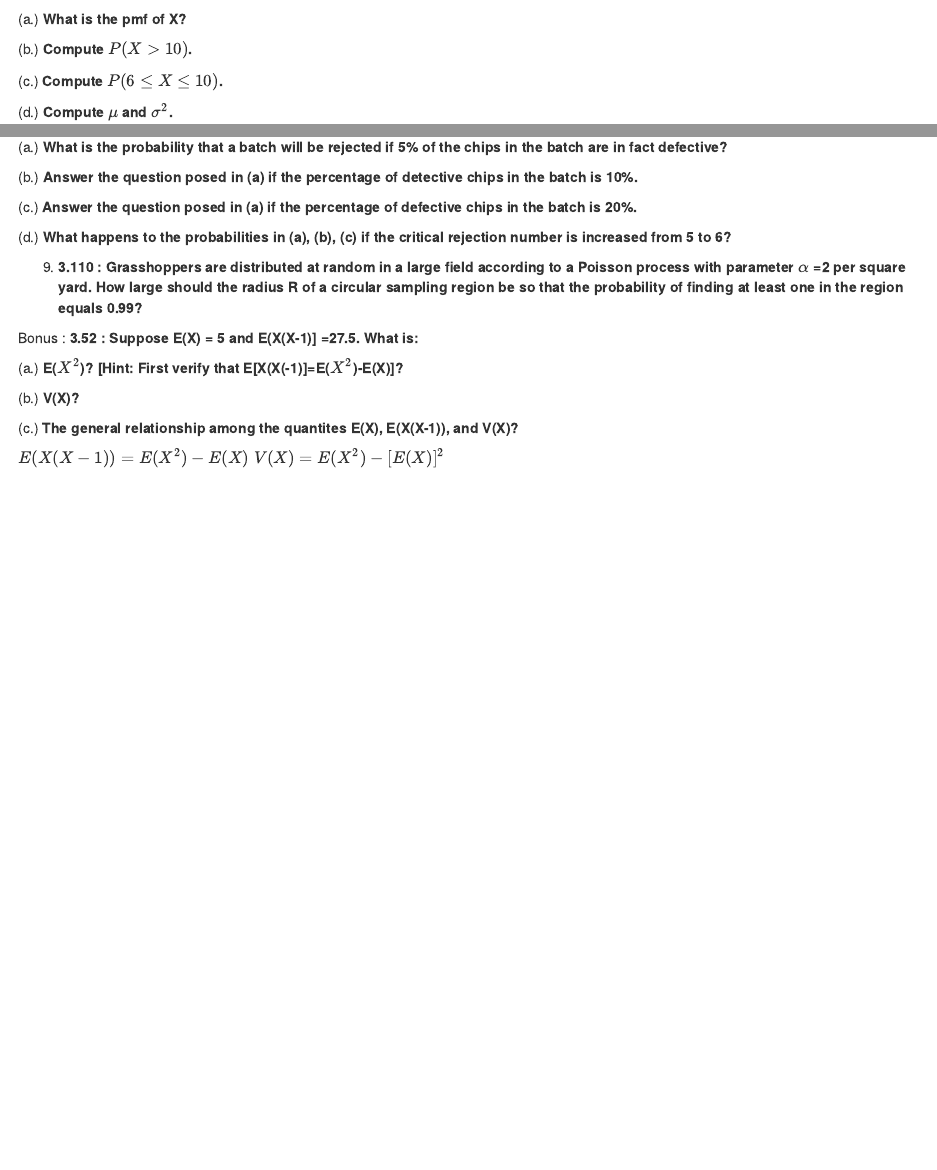
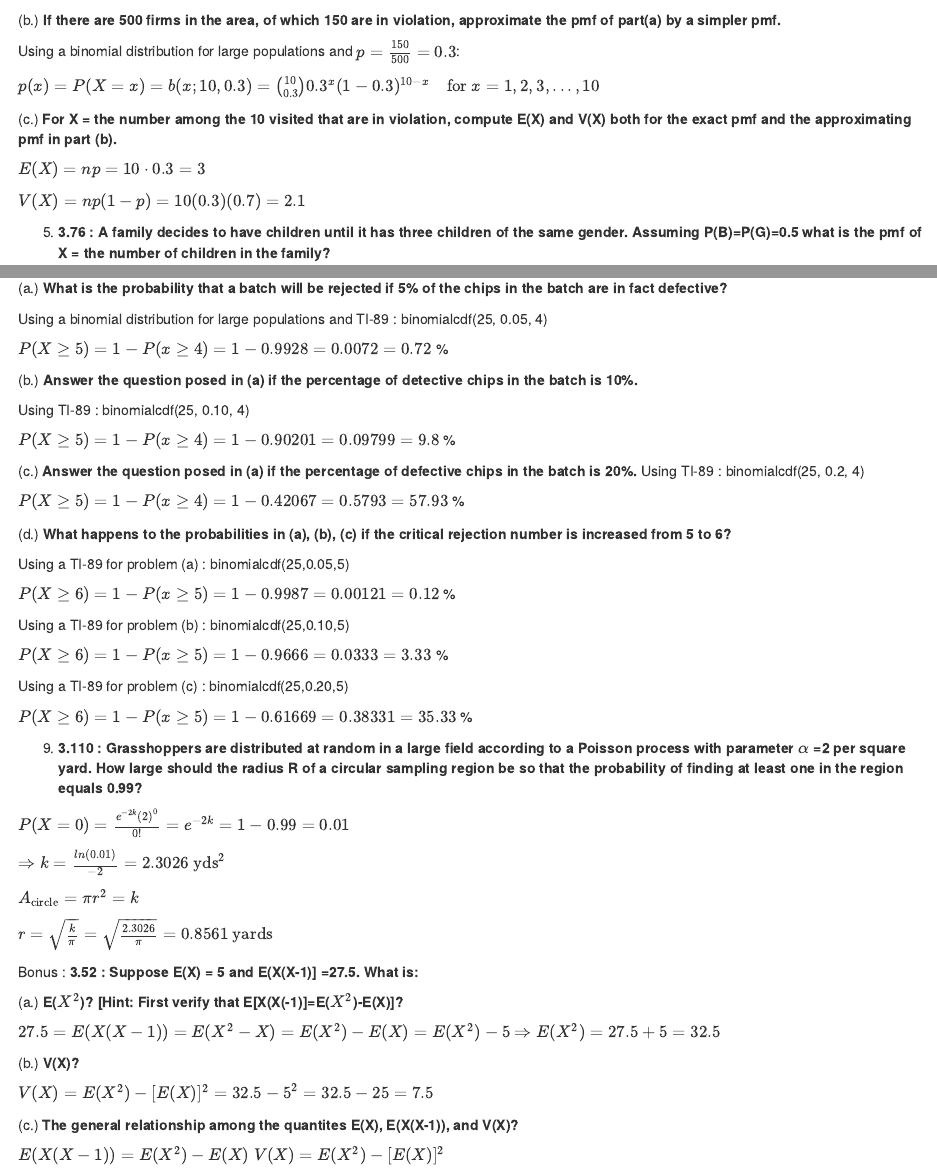
Before and after one commit to rbolt13/stat451, an R Markdown document (chapter3.Rmd): the page in a window 1100 px wide, from 16580 px down before the commit and from 16350 px down after it, and a second part further down, joined at a grey line. Rendered offline with R 4.5, knitr and Pandoc, with nearby package versions.

Commit message:
added hw 5 problems except 1, 5,6, and 7

```diff
--- a/chapter3.Rmd
+++ b/chapter3.Rmd
@@ -686,8 +686,15 @@ $p(x)=P(X=x)=h(x;10,15,50)=\frac{{15\choose x}{35\choose{10-x}}}{{50}\choose{10}
 
 (b.) **If there are 500 firms in the area, of which 150 are in violation, approximate the pmf of part(a) by a simpler pmf.**
 
+Using a binomial distribution for large populations and $p=\frac{150}{500}=0.3$:
+
+$p(x)=P(X=x)=b(x;10,0.3)={10\choose 0.3}0.3^x(1-0.3)^{10-x} \quad \text{for } x=1,2,3,...,10$
 
 (c.) **For X = the number among the 10 visited that are in violation, compute E(X) and V(X) both for the exact pmf and the approximating pmf in part (b).**
+
+$E(X)=np=10\cdot 0.3=3$
+
+$V(X)=np(1-p)=10(0.3)(0.7)=2.1$
 
 5. **3.76 : A family decides to have children until it has three children of the same gender. Assuming P(B)=P(G)=0.5 what is the pmf of X = the number of children in the family?**
 
@@ -709,19 +716,55 @@ $p(x)=P(X=x)=h(x;10,15,50)=\frac{{15\choose x}{35\choose{10-x}}}{{50}\choose{10}
 
 (a.) **What is the probability that a batch will be rejected if 5% of the chips in the batch are in fact defective?**
 
+Using a binomial distribution for large populations and  TI-89 : binomialcdf(25, 0.05, 4)
+
+$P(X\geq 5)=1-P(x\geq 4)=1-0.9928=0.0072=0.72$ %
+
 (b.) **Answer the question posed in (a) if the percentage of detective chips in the batch is 10%.**
 
+Using TI-89 : binomialcdf(25, 0.10, 4)
+
+$P(X\geq 5)=1-P(x\geq 4)=1-0.90201=0.09799=9.8$ %
+
 (c.) **Answer the question posed in (a) if the percentage of defective chips in the batch is 20%.**
+Using TI-89 : binomialcdf(25, 0.2, 4)
+
+$P(X\geq 5)=1-P(x\geq 4)=1-0.42067=0.5793=57.93$ %
 
 (d.) **What happens to the probabilities in (a), (b), (c) if the critical rejection number is increased from 5 to 6?**
 
+Using a TI-89 for problem (a) : binomialcdf(25,0.05,5)
+
+$P(X\geq 6)=1-P(x\geq 5)=1-0.9987=0.00121=0.12$ %
+
+Using a TI-89 for problem (b) : binomialcdf(25,0.10,5)
+
+$P(X\geq 6)=1-P(x\geq 5)=1-0.9666=0.0333=3.33$ %
+
+Using a TI-89 for problem (c) : binomialcdf(25,0.20,5)
+
+$P(X\geq 6)=1-P(x\geq 5)=1-0.61669=0.38331=35.33$ %
+
 9. **3.110 : Grasshoppers are distributed at random in a large field according to a Poisson process with parameter $\alpha$ =2 per square yard. How large should the radius R of a circular sampling region be so that the probability of finding at least one in the region equals 0.99?**
+
+$P(X=0)=\frac{e^{-2k}(2)^0}{0!}=e^{-2k}=1-0.99=0.01$
+
+$\Rightarrow k=\frac{ln(0.01)}{-2} =2.3026 \text{ yds}^2$
+
+$A_{\text{circle}}=\pi r^2=k$
+
+$r=\sqrt{\frac{k}{\pi}}=\sqrt{\frac{2.3026}{\pi}}=0.8561\text{ yards}$
 
 Bonus : **3.52 : Suppose E(X) = 5 and E(X(X-1)] =27.5. What is:**
 
 (a.) **E($X^2$)? [Hint: First verify that E[X(X(-1)]=E($X^2$)-E(X)]?**
 
+$27.5=E(X(X-1))=E(X^2-X)=E(X^2)-E(X)=E(X^2)-5$
+$\Rightarrow E(X^2)=27.5+5=32.5$
+
 (b.) **V(X)?**
+
+$V(X)=E(X^2)-[E(X)]^2=32.5-5^2=32.5-25=7.5$
 
 (c.) **The general relationship among the quantites E(X), E(X(X-1)), and V(X)?**
 
```
Also changed, not shown: 1 other file.
